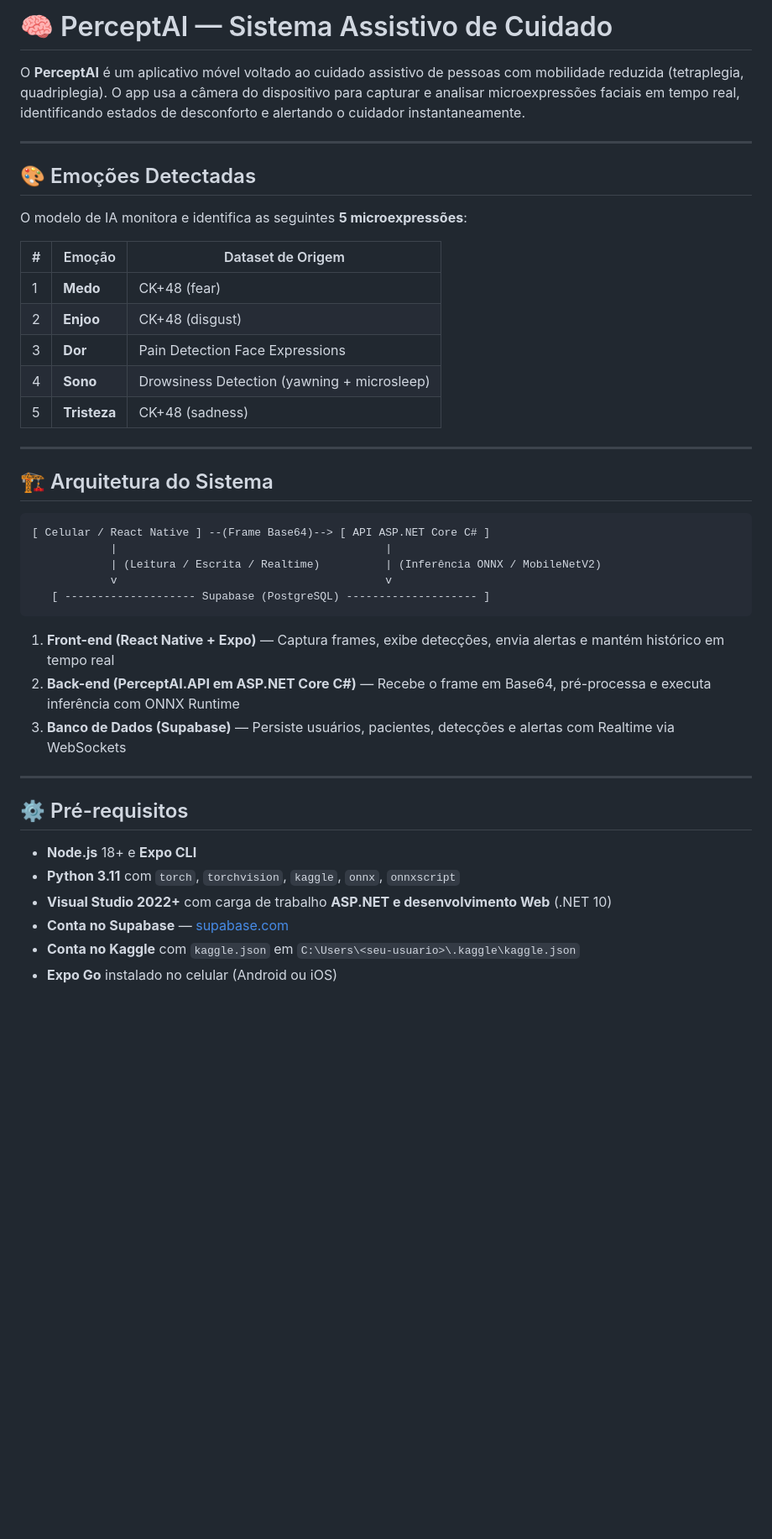
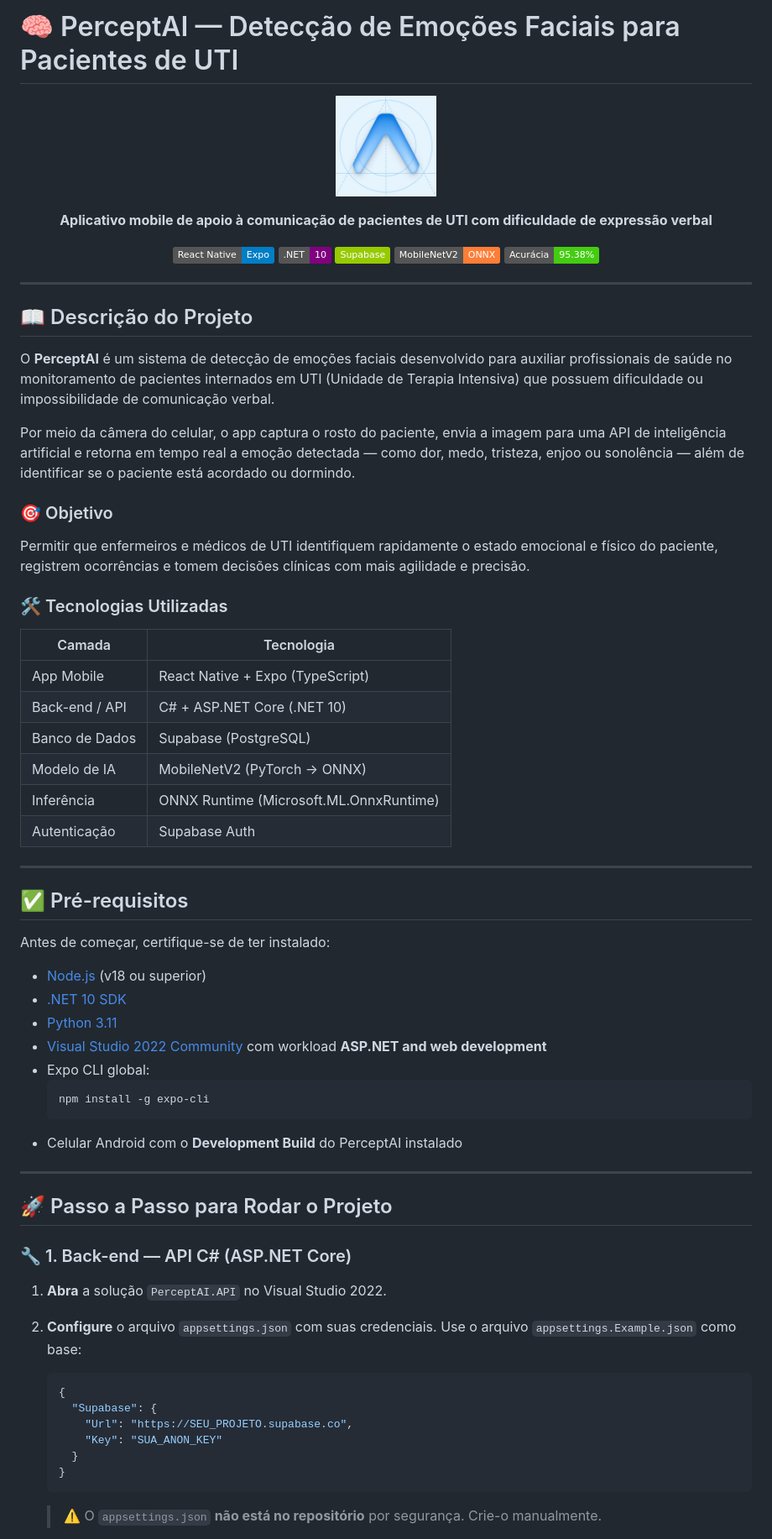
Before and after one commit to lembredemimtcc-star/perceptAI, a Markdown page: README.md, the part around one of its changes. Shown at 84% size. Rendered like a GitHub page; badges without logos; blank space fills up the shorter version.

Commit message:
docs: adiciona README completo com instruções de execução

````diff
--- a/README.md
+++ b/README.md
@@ -1,44 +1,75 @@
-# 🧠 PerceptAI — Sistema Assistivo de Cuidado
+# 🧠 PerceptAI — Detecção de Emoções Faciais para Pacientes de UTI
 
-O **PerceptAI** é um aplicativo móvel voltado ao cuidado assistivo de pessoas com mobilidade reduzida (tetraplegia, quadriplegia). O app usa a câmera do dispositivo para capturar e analisar microexpressões faciais em tempo real, identificando estados de desconforto e alertando o cuidador instantaneamente.
+<p align="center">
+  <img src="./assets/images/icon.png" alt="PerceptAI Logo" width="120" />
+</p>
+
+<p align="center">
+  <strong>Aplicativo mobile de apoio à comunicação de pacientes de UTI com dificuldade de expressão verbal</strong>
+</p>
+
+<p align="center">
+  <img src="https://img.shields.io/badge/React%20Native-Expo-blue?logo=expo" />
+  <img src="https://img.shields.io/badge/.NET-10-purple?logo=dotnet" />
+  <img src="https://img.shields.io/badge/Supabase-green?logo=supabase" />
+  <img src="https://img.shields.io/badge/MobileNetV2-ONNX-orange" />
+  <img src="https://img.shields.io/badge/Acurácia-95.38%25-brightgreen" />
+</p>
 
 ---
 
-## 🎨 Emoções Detectadas
+## 📖 Descrição do Projeto
 
-O modelo de IA monitora e identifica as seguintes **5 microexpressões**:
+O **PerceptAI** é um sistema de detecção de emoções faciais desenvolvido para auxiliar profissionais de saúde no monitoramento de pacientes internados em UTI (Unidade de Terapia Intensiva) que possuem dificuldade ou impossibilidade de comunicação verbal.
 
-| #   | Emoção       | Dataset de Origem                           |
-| --- | ------------ | ------------------------------------------- |
-| 1   | **Medo**     | CK+48 (fear)                                |
-| 2   | **Enjoo**    | CK+48 (disgust)                             |
-| 3   | **Dor**      | Pain Detection Face Expressions             |
-| 4   | **Sono**     | Drowsiness Detection (yawning + microsleep) |
-| 5   | **Tristeza** | CK+48 (sadness)                             |
+Por meio da câmera do celular, o app captura o rosto do paciente, envia a imagem para uma API de inteligência artificial e retorna em tempo real a emoção detectada — como dor, medo, tristeza, enjoo ou sonolência — além de identificar se o paciente está acordado ou dormindo.
+
+### 🎯 Objetivo
+Permitir que enfermeiros e médicos de UTI identifiquem rapidamente o estado emocional e físico do paciente, registrem ocorrências e tomem decisões clínicas com mais agilidade e precisão.
+
+### 🛠️ Tecnologias Utilizadas
+
+| Camada | Tecnologia |
+|---|---|
+| App Mobile | React Native + Expo (TypeScript) |
+| Back-end / API | C# + ASP.NET Core (.NET 10) |
+| Banco de Dados | Supabase (PostgreSQL) |
+| Modelo de IA | MobileNetV2 (PyTorch → ONNX) |
+| Inferência | ONNX Runtime (Microsoft.ML.OnnxRuntime) |
+| Autenticação | Supabase Auth |
 
 ---
 
-## 🏗️ Arquitetura do Sistema
+## ✅ Pré-requisitos
 
-```
-[ Celular / React Native ] --(Frame Base64)--> [ API ASP.NET Core C# ]
-            |                                         |
-            | (Leitura / Escrita / Realtime)          | (Inferência ONNX / MobileNetV2)
-            v                                         v
-   [ -------------------- Supabase (PostgreSQL) -------------------- ]
-```
+Antes de começar, certifique-se de ter instalado:
 
-1. **Front-end (React Native + Expo)** — Captura frames, exibe detecções, envia alertas e mantém histórico em tempo real
-2. **Back-end (PerceptAI.API em ASP.NET Core C#)** — Recebe o frame em Base64, pré-processa e executa inferência com ONNX Runtime
-3. **Banco de Dados (Supabase)** — Persiste usuários, pacientes, detecções e alertas com Realtime via WebSockets
+- [Node.js](https://nodejs.org/) (v18 ou superior)
+- [.NET 10 SDK](https://dotnet.microsoft.com/download/dotnet/10.0)
+- [Python 3.11](https://www.python.org/downloads/)
+- [Visual Studio 2022 Community](https://visualstudio.microsoft.com/vs/community/) com workload **ASP.NET and web development**
+- Expo CLI global:
+  ```bash
+  npm install -g expo-cli
+  ```
+- Celular Android com o **Development Build** do PerceptAI instalado
 
 ---
 
-## ⚙️ Pré-requisitos
+## 🚀 Passo a Passo para Rodar o Projeto
 
-- **Node.js** 18+ e **Expo CLI**
-- **Python 3.11** com `torch`, `torchvision`, `kaggle`, `onnx`, `onnxscript`
-- **Visual Studio 2022+** com carga de trabalho **ASP.NET e desenvolvimento Web** (.NET 10)
-- **Conta no Supabase** — [supabase.com](https://supabase.com)
-- **Conta no Kaggle** com `kaggle.json` em `C:\Users\<seu-usuario>\.kaggle\kaggle.json`
-- **Expo Go** instalado no celular (Android ou iOS)
+### 🔧 1. Back-end — API C# (ASP.NET Core)
+
+1. **Abra** a solução `PerceptAI.API` no Visual Studio 2022.
+
+2. **Configure** o arquivo `appsettings.json` com suas credenciais. Use o arquivo `appsettings.Example.json` como base:
+   ```json
+   {
+     "Supabase": {
+       "Url": "https://SEU_PROJETO.supabase.co",
+       "Key": "SUA_ANON_KEY"
+     }
+   }
+   ```
+   > ⚠️ O `appsettings.json` **não está no repositório** por segurança. Crie-o manualmente.
+
````
Also changed, not shown: other parts of README.md (+128 -136 lines).
